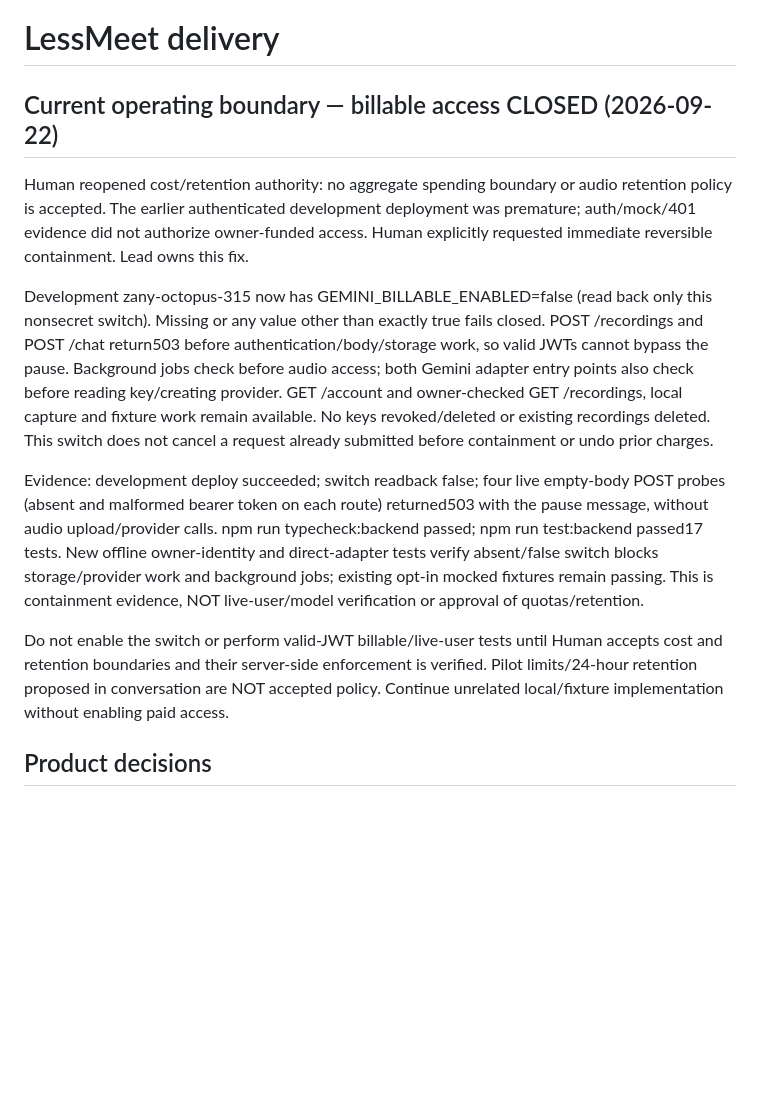
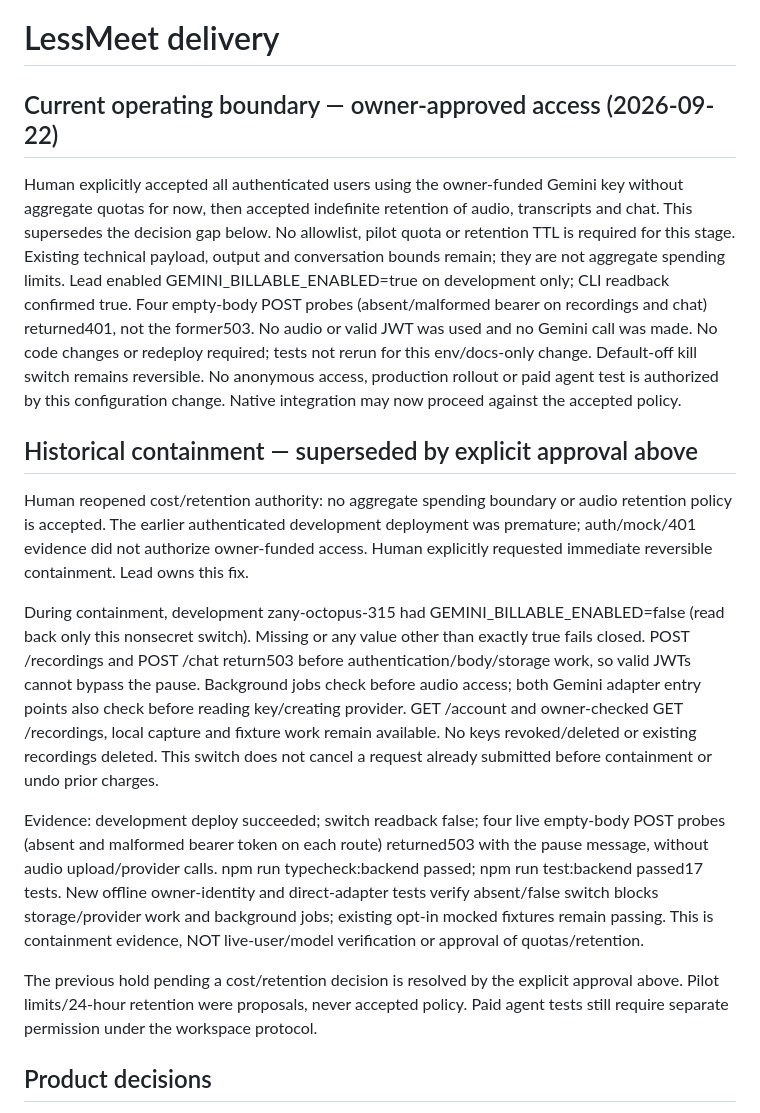
Before and after one commit to hoangnb24/lessmeet, a Markdown page: docs/STATUS.md, the part around the change. Drawn GitHub-style; blank space fills up the shorter version.

```diff
--- a/docs/STATUS.md
+++ b/docs/STATUS.md
@@ -1,13 +1,28 @@
 # LessMeet delivery
 
-## Current operating boundary — billable access CLOSED (2026-09-22)
+## Current operating boundary — owner-approved access (2026-09-22)
+
+Human explicitly accepted all authenticated users using the owner-funded Gemini key
+without aggregate quotas for now, then accepted indefinite retention of audio,
+transcripts and chat. This supersedes the decision gap below. No allowlist, pilot
+quota or retention TTL is required for this stage. Existing technical payload,
+output and conversation bounds remain; they are not aggregate spending limits.
+Lead enabled GEMINI_BILLABLE_ENABLED=true on development only; CLI readback
+confirmed true. Four empty-body POST probes (absent/malformed bearer on recordings
+and chat) returned401, not the former503. No audio or valid JWT was used and no
+Gemini call was made. No code changes or redeploy required; tests not rerun for
+this env/docs-only change. Default-off kill switch remains reversible.
+No anonymous access, production rollout or paid agent test is authorized by this
+configuration change. Native integration may now proceed against the accepted policy.
+
+## Historical containment — superseded by explicit approval above
 
 Human reopened cost/retention authority: no aggregate spending boundary or audio
 retention policy is accepted. The earlier authenticated development deployment
 was premature; auth/mock/401 evidence did not authorize owner-funded access.
 Human explicitly requested immediate reversible containment. Lead owns this fix.
 
-Development zany-octopus-315 now has GEMINI_BILLABLE_ENABLED=false (read back only
+During containment, development zany-octopus-315 had GEMINI_BILLABLE_ENABLED=false (read back only
 this nonsecret switch). Missing or any value other than exactly true fails closed.
 POST /recordings and POST /chat return503 before authentication/body/storage work,
 so valid JWTs cannot bypass the pause. Background jobs check before audio access;
@@ -24,10 +39,9 @@ tests verify absent/false switch blocks storage/provider work and background job
 existing opt-in mocked fixtures remain passing. This is containment evidence,
 NOT live-user/model verification or approval of quotas/retention.
 
-Do not enable the switch or perform valid-JWT billable/live-user tests until Human
-accepts cost and retention boundaries and their server-side enforcement is verified.
-Pilot limits/24-hour retention proposed in conversation are NOT accepted policy.
-Continue unrelated local/fixture implementation without enabling paid access.
+The previous hold pending a cost/retention decision is resolved by the explicit
+approval above. Pilot limits/24-hour retention were proposals, never accepted policy.
+Paid agent tests still require separate permission under the workspace protocol.
 
 ## Product decisions
 
```
Also changed, not shown: README.md (+4 -4 lines), docs/BACKEND.md (+7 -7 lines).
